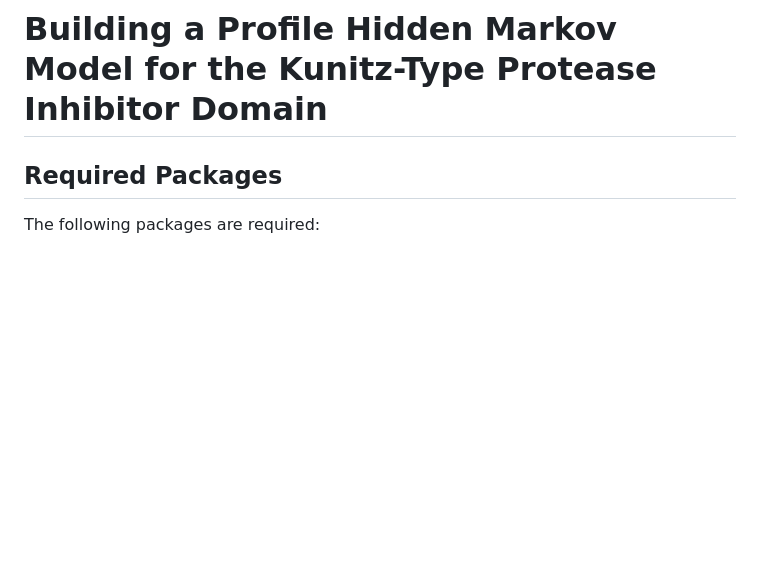
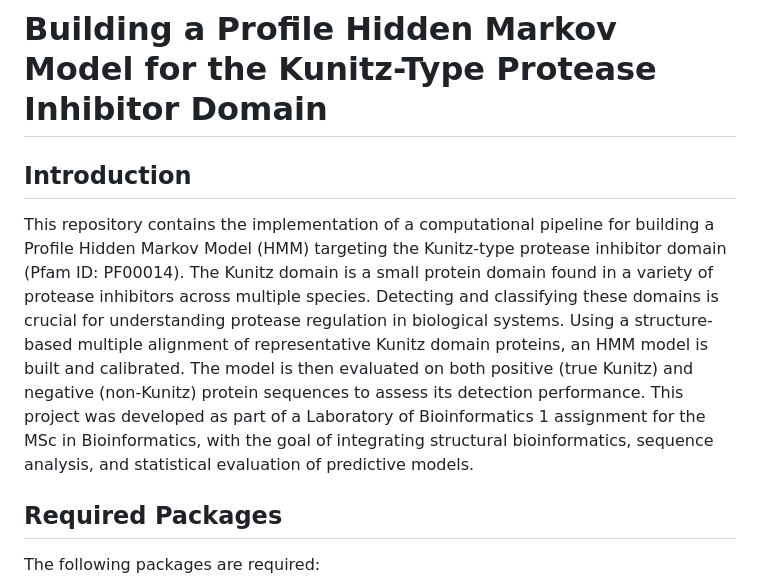
Before and after one commit to Markus2409/MSc_Bioinformatics_HMM_KunitzDomain, a Markdown page: README.md, the part around the change. GitHub-like rendering; blank space fills up the shorter version.

```diff
--- a/README.md
+++ b/README.md
@@ -1,4 +1,9 @@
 # Building a Profile Hidden Markov Model for the Kunitz-Type Protease Inhibitor Domain
+## Introduction
+This repository contains the implementation of a computational pipeline for building a Profile Hidden Markov Model (HMM) targeting the Kunitz-type protease inhibitor domain (Pfam ID: PF00014).
+The Kunitz domain is a small protein domain found in a variety of protease inhibitors across multiple species. Detecting and classifying these domains is crucial for understanding protease regulation in biological systems.
+Using a structure-based multiple alignment of representative Kunitz domain proteins, an HMM model is built and calibrated. The model is then evaluated on both positive (true Kunitz) and negative (non-Kunitz) protein sequences to assess its detection performance.
+This project was developed as part of a Laboratory of Bioinformatics 1 assignment for the MSc in Bioinformatics, with the goal of integrating structural bioinformatics, sequence analysis, and statistical evaluation of predictive models.
 
 ## Required Packages
 
```
